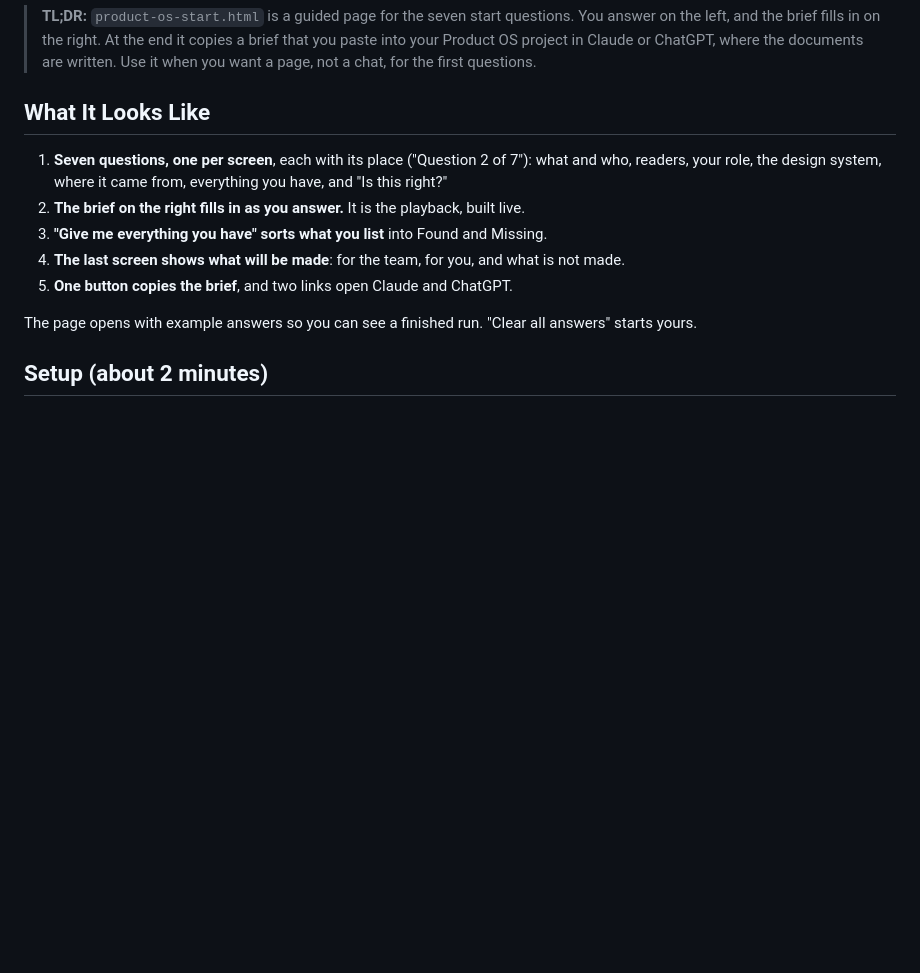
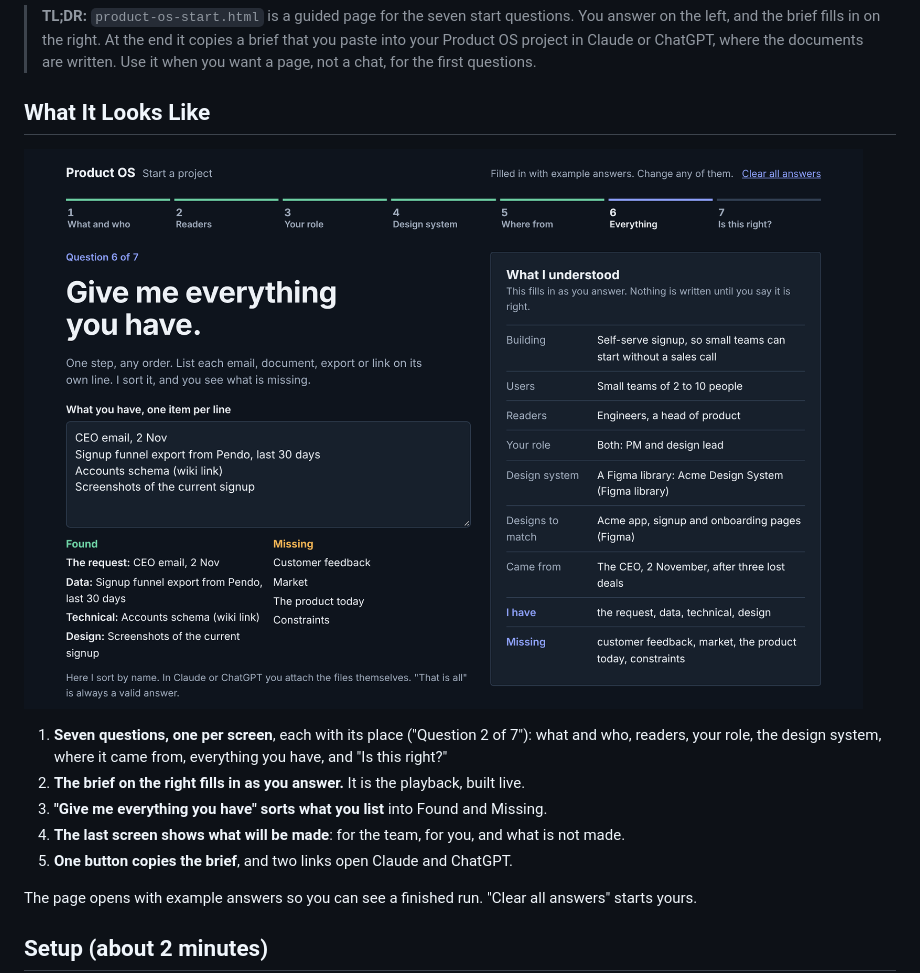
Before and after one commit to johnedelatorre/product-os, a Markdown page: artifact/README.md, the part around the change. Rendered like a GitHub page; pictures changed too: docs/images/visual-start.png (added); blank space fills up the shorter version.

```diff
--- a/artifact/README.md
+++ b/artifact/README.md
@@ -3,6 +3,8 @@
 > **TL;DR:** `product-os-start.html` is a guided page for the seven start questions. You answer on the left, and the brief fills in on the right. At the end it copies a brief that you paste into your Product OS project in Claude or ChatGPT, where the documents are written. Use it when you want a page, not a chat, for the first questions.
 
 ## What It Looks Like
+
+![The visual start page at question 6 of 7, "Give me everything you have": the items sorted into Found and Missing on the left, and the brief filling in on the right](../docs/images/visual-start.png)
 
 1. **Seven questions, one per screen**, each with its place ("Question 2 of 7"): what and who, readers, your role, the design system, where it came from, everything you have, and "Is this right?"
 2. **The brief on the right fills in as you answer.** It is the playback, built live.
```
Also changed, not shown: README.md (+6 -0 lines), chatgpt/README.md (+4 -0 lines), docs/images/paths.png (added).
